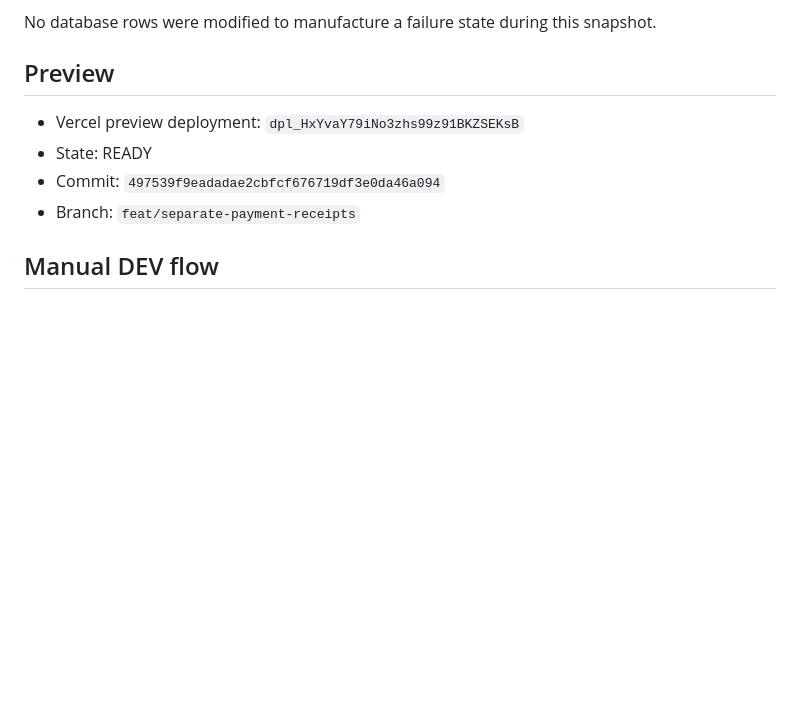
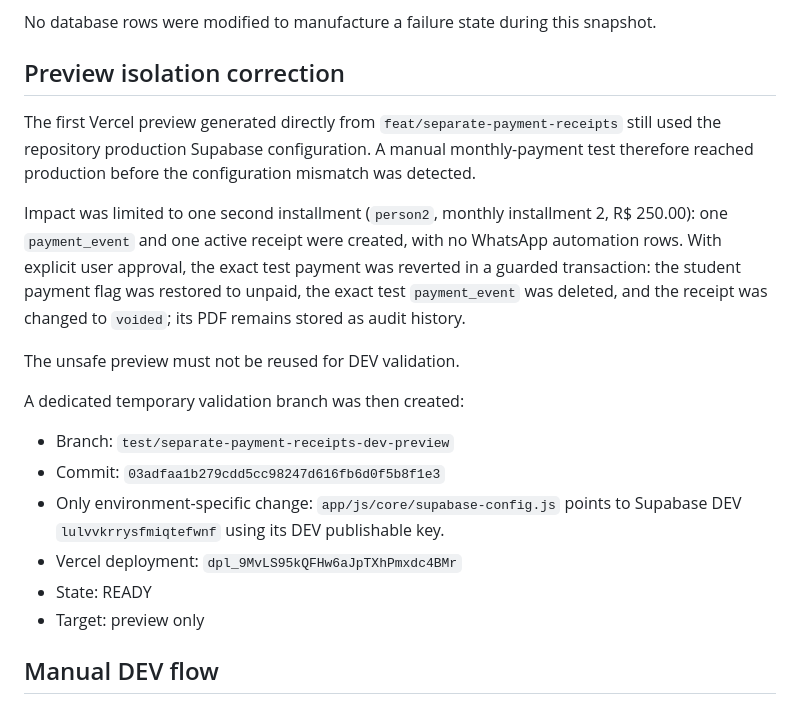
Before and after one commit to jdassaevy/students-registration, a Markdown page: docs/validation/2026-09-02-monthly-receipt-separation-validation.md, the part around the change. GitHub-like rendering; blank space fills up the shorter version.

Commit message:
docs: record isolated DEV preview correction

```diff
--- a/docs/validation/2026-09-02-monthly-receipt-separation-validation.md
+++ b/docs/validation/2026-09-02-monthly-receipt-separation-validation.md
@@ -42,11 +42,21 @@ Before deployment, DEV `payment-receipt` version 3 was found to contain logo/sup
 
 No database rows were modified to manufacture a failure state during this snapshot.
 
-## Preview
-- Vercel preview deployment: `dpl_HxYvaY79iNo3zhs99z91BKZSEKsB`
+## Preview isolation correction
+
+The first Vercel preview generated directly from `feat/separate-payment-receipts` still used the repository production Supabase configuration. A manual monthly-payment test therefore reached production before the configuration mismatch was detected.
+
+Impact was limited to one second installment (`person2`, monthly installment 2, R$ 250.00): one `payment_event` and one active receipt were created, with no WhatsApp automation rows. With explicit user approval, the exact test payment was reverted in a guarded transaction: the student payment flag was restored to unpaid, the exact test `payment_event` was deleted, and the receipt was changed to `voided`; its PDF remains stored as audit history.
+
+The unsafe preview must not be reused for DEV validation.
+
+A dedicated temporary validation branch was then created:
+- Branch: `test/separate-payment-receipts-dev-preview`
+- Commit: `03adfaa1b279cdd5cc98247d616fb6d0f5b8f1e3`
+- Only environment-specific change: `app/js/core/supabase-config.js` points to Supabase DEV `lulvvkrrysfmiqtefwnf` using its DEV publishable key.
+- Vercel deployment: `dpl_9MvLS95kQFHw6aJpTXhPmxdc4BMr`
 - State: READY
-- Commit: `497539f9eadadae2cbfcf676719df3e0da46a094`
-- Branch: `feat/separate-payment-receipts`
+- Target: preview only
 
 ## Manual DEV flow
 - [ ] monthly payment records payment_event
```
